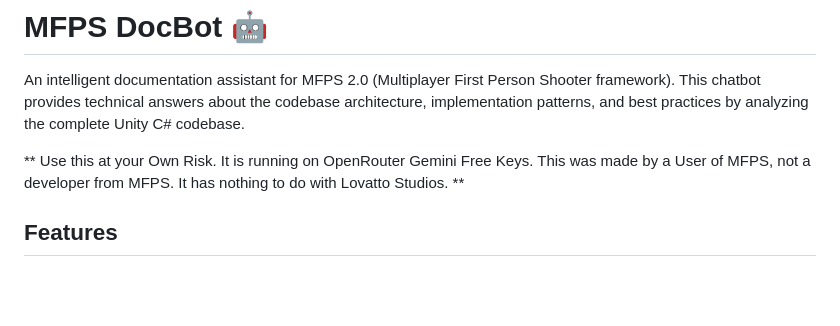
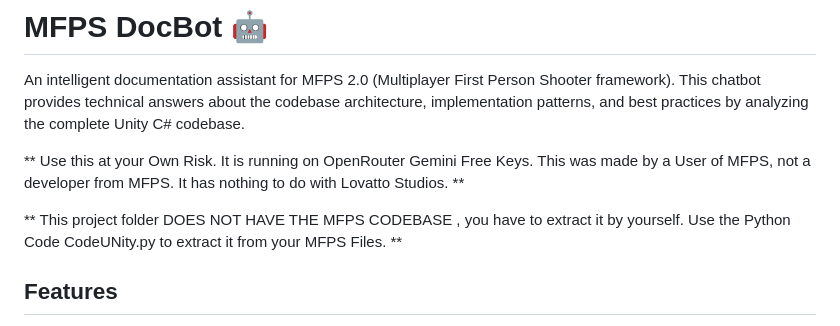
Before and after one commit to IhateCreatingUserNames2/MFPSDocBotcode, a Markdown page: README.md, the part around the change. GitHub-like rendering; blank space fills up the shorter version.

```diff
--- a/README.md
+++ b/README.md
@@ -3,6 +3,10 @@
 An intelligent documentation assistant for MFPS 2.0 (Multiplayer First Person Shooter framework). This chatbot provides technical answers about the codebase architecture, implementation patterns, and best practices by analyzing the complete Unity C# codebase.
 
 ** Use this at your Own Risk. It is running on OpenRouter Gemini Free Keys. This was made by a User of MFPS, not a developer from MFPS. It has nothing to do with Lovatto Studios.  **
+
+** This project folder DOES NOT HAVE THE MFPS CODEBASE , you have to extract it by yourself. Use the Python Code CodeUNity.py to extract it from your MFPS Files. **
+
+
 ## Features
 
 - 🔍 **Deep Codebase Analysis**: Loads 600k+ tokens of MFPS 2.0 source code
```
